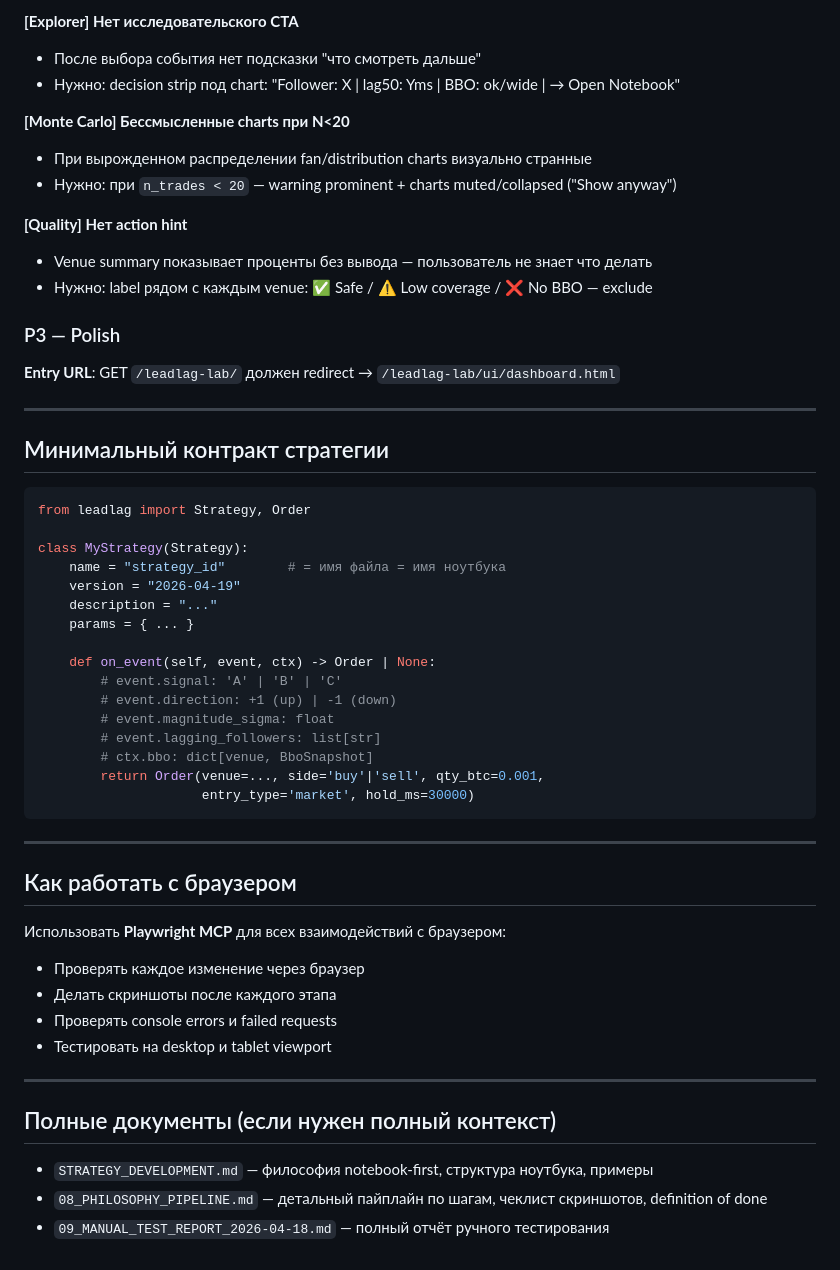
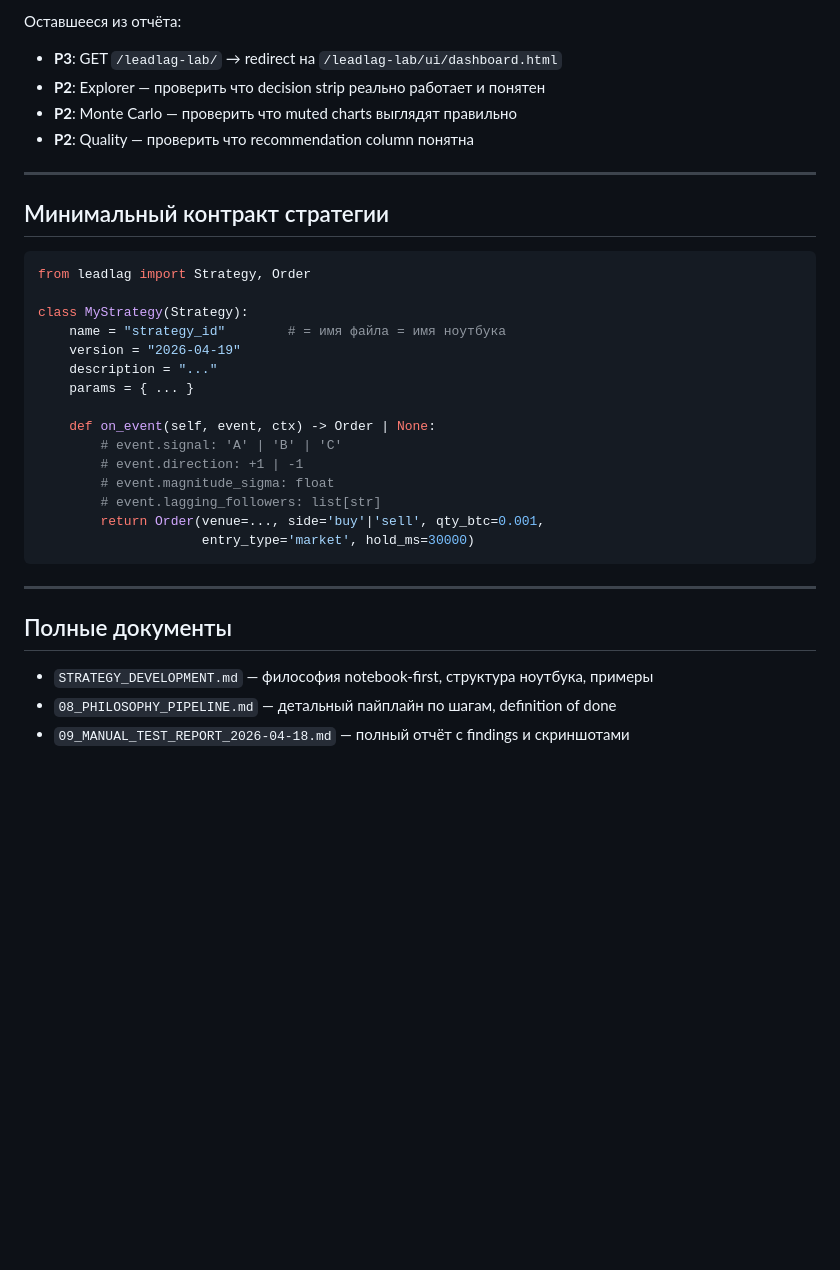
Before and after one commit to vyv83/leadlag-lab, a Markdown page: 10_PROMPT_CONTEXT.md, the part around one of its changes. Drawn GitHub-style; blank space fills up the shorter version.

````diff
--- a/10_PROMPT_CONTEXT.md
+++ b/10_PROMPT_CONTEXT.md
@@ -158,19 +141,9 @@ data/bbo/          ← BBO parquet data (по датам)
 
-**[Explorer] Нет исследовательского CTA**
-- После выбора события нет подсказки "что смотреть дальше"
-- Нужно: decision strip под chart: "Follower: X | lag50: Yms | BBO: ok/wide | → Open Notebook"
-
-**[Monte Carlo] Бессмысленные charts при N<20**
-- При вырожденном распределении fan/distribution charts визуально странные
-- Нужно: при `n_trades < 20` — warning prominent + charts muted/collapsed ("Show anyway")
-
-**[Quality] Нет action hint**
-- Venue summary показывает проценты без вывода — пользователь не знает что делать
-- Нужно: label рядом с каждым venue: ✅ Safe / ⚠️ Low coverage / ❌ No BBO — exclude
-
-### P3 — Polish
-
-**Entry URL**: GET `/leadlag-lab/` должен redirect → `/leadlag-lab/ui/dashboard.html`
+Оставшееся из отчёта:
+- **P3**: GET `/leadlag-lab/` → redirect на `/leadlag-lab/ui/dashboard.html`
+- **P2**: Explorer — проверить что decision strip реально работает и понятен
+- **P2**: Monte Carlo — проверить что muted charts выглядят правильно
+- **P2**: Quality — проверить что recommendation column понятна
 
 ---
 
@@ -187,28 +160,17 @@ class MyStrategy(Strategy):
 
     def on_event(self, event, ctx) -> Order | None:
         # event.signal: 'A' | 'B' | 'C'
-        # event.direction: +1 (up) | -1 (down)
+        # event.direction: +1 | -1
         # event.magnitude_sigma: float
         # event.lagging_followers: list[str]
-        # ctx.bbo: dict[venue, BboSnapshot]
         return Order(venue=..., side='buy'|'sell', qty_btc=0.001,
                      entry_type='market', hold_ms=30000)
 ```
 
 ---
 
-## Как работать с браузером
-
-Использовать **Playwright MCP** для всех взаимодействий с браузером:
-- Проверять каждое изменение через браузер
-- Делать скриншоты после каждого этапа
-- Проверять console errors и failed requests
-- Тестировать на desktop и tablet viewport
-
----
-
-## Полные документы (если нужен полный контекст)
+## Полные документы
 
 - `STRATEGY_DEVELOPMENT.md` — философия notebook-first, структура ноутбука, примеры
-- `08_PHILOSOPHY_PIPELINE.md` — детальный пайплайн по шагам, чеклист скриншотов, definition of done
-- `09_MANUAL_TEST_REPORT_2026-04-18.md` — полный отчёт ручного тестирования
+- `08_PHILOSOPHY_PIPELINE.md` — детальный пайплайн по шагам, definition of done
+- `09_MANUAL_TEST_REPORT_2026-04-18.md` — полный отчёт с findings и скриншотами
````
Also changed, not shown: other parts of 10_PROMPT_CONTEXT.md (+48 -65 lines).
